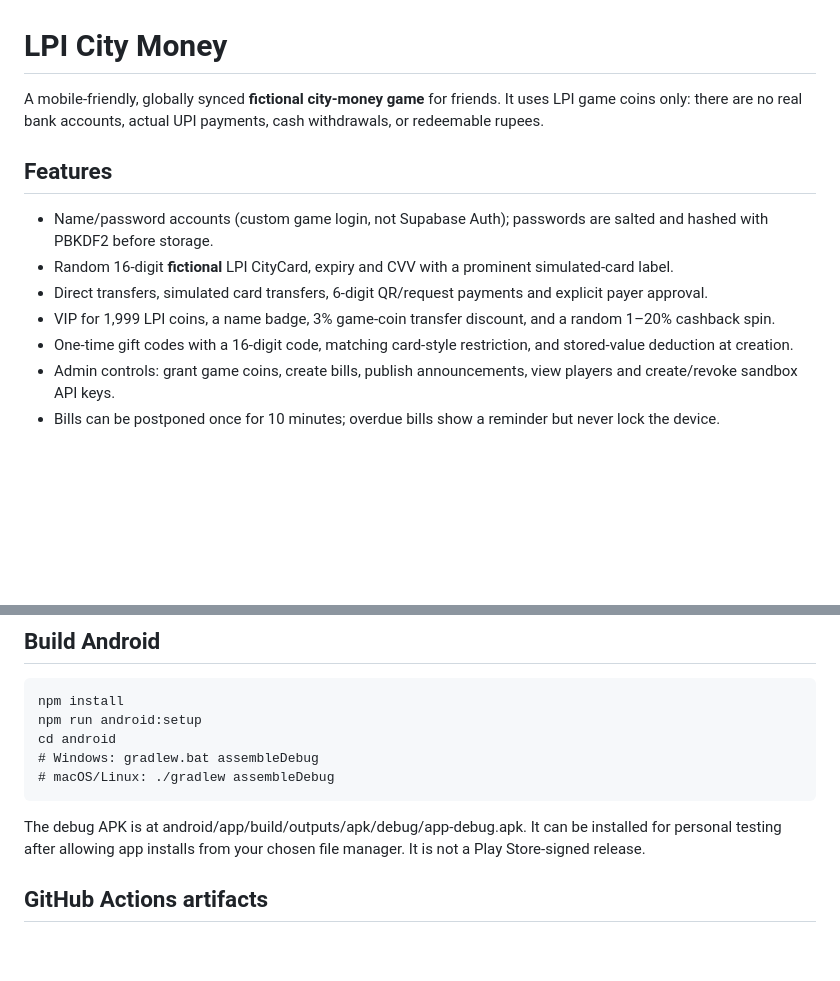
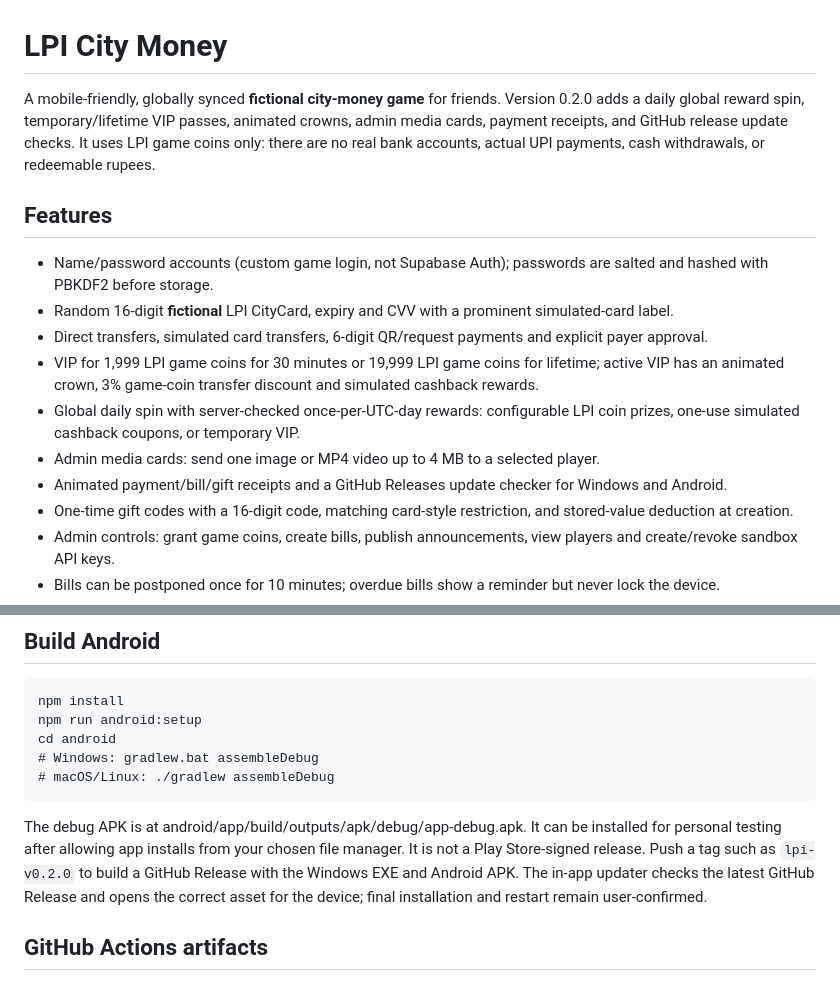
Before and after one commit to GemaaOfficials/Gemaa, a Markdown page: apps/lpi-city-money/README.md, 2 parts joined by grey strips. Drawn GitHub-style; blank space fills up the shorter version.

Commit message:
Document LPI City Money 0.2.0 features and updates

```diff
--- a/apps/lpi-city-money/README.md
+++ b/apps/lpi-city-money/README.md
@@ -1,13 +1,16 @@
 # LPI City Money
 
-A mobile-friendly, globally synced **fictional city-money game** for friends. It uses LPI game coins only: there are no real bank accounts, actual UPI payments, cash withdrawals, or redeemable rupees.
+A mobile-friendly, globally synced **fictional city-money game** for friends. Version 0.2.0 adds a daily global reward spin, temporary/lifetime VIP passes, animated crowns, admin media cards, payment receipts, and GitHub release update checks. It uses LPI game coins only: there are no real bank accounts, actual UPI payments, cash withdrawals, or redeemable rupees.
 
 ## Features
 
 - Name/password accounts (custom game login, not Supabase Auth); passwords are salted and hashed with PBKDF2 before storage.
 - Random 16-digit **fictional** LPI CityCard, expiry and CVV with a prominent simulated-card label.
 - Direct transfers, simulated card transfers, 6-digit QR/request payments and explicit payer approval.
-- VIP for 1,999 LPI coins, a name badge, 3% game-coin transfer discount, and a random 1–20% cashback spin.
+- VIP for 1,999 LPI game coins for 30 minutes or 19,999 LPI game coins for lifetime; active VIP has an animated crown, 3% game-coin transfer discount and simulated cashback rewards.
+- Global daily spin with server-checked once-per-UTC-day rewards: configurable LPI coin prizes, one-use simulated cashback coupons, or temporary VIP.
+- Admin media cards: send one image or MP4 video up to 4 MB to a selected player.
+- Animated payment/bill/gift receipts and a GitHub Releases update checker for Windows and Android.
 - One-time gift codes with a 16-digit code, matching card-style restriction, and stored-value deduction at creation.
 - Admin controls: grant game coins, create bills, publish announcements, view players and create/revoke sandbox API keys.
 - Bills can be postponed once for 10 minutes; overdue bills show a reminder but never lock the device.
@@ -48,7 +51,7 @@ Output is created inside release/.
     # Windows: gradlew.bat assembleDebug
     # macOS/Linux: ./gradlew assembleDebug
 
-The debug APK is at android/app/build/outputs/apk/debug/app-debug.apk. It can be installed for personal testing after allowing app installs from your chosen file manager. It is not a Play Store-signed release.
+The debug APK is at android/app/build/outputs/apk/debug/app-debug.apk. It can be installed for personal testing after allowing app installs from your chosen file manager. It is not a Play Store-signed release. Push a tag such as `lpi-v0.2.0` to build a GitHub Release with the Windows EXE and Android APK. The in-app updater checks the latest GitHub Release and opens the correct asset for the device; final installation and restart remain user-confirmed.
 
 ## GitHub Actions artifacts
 
```
